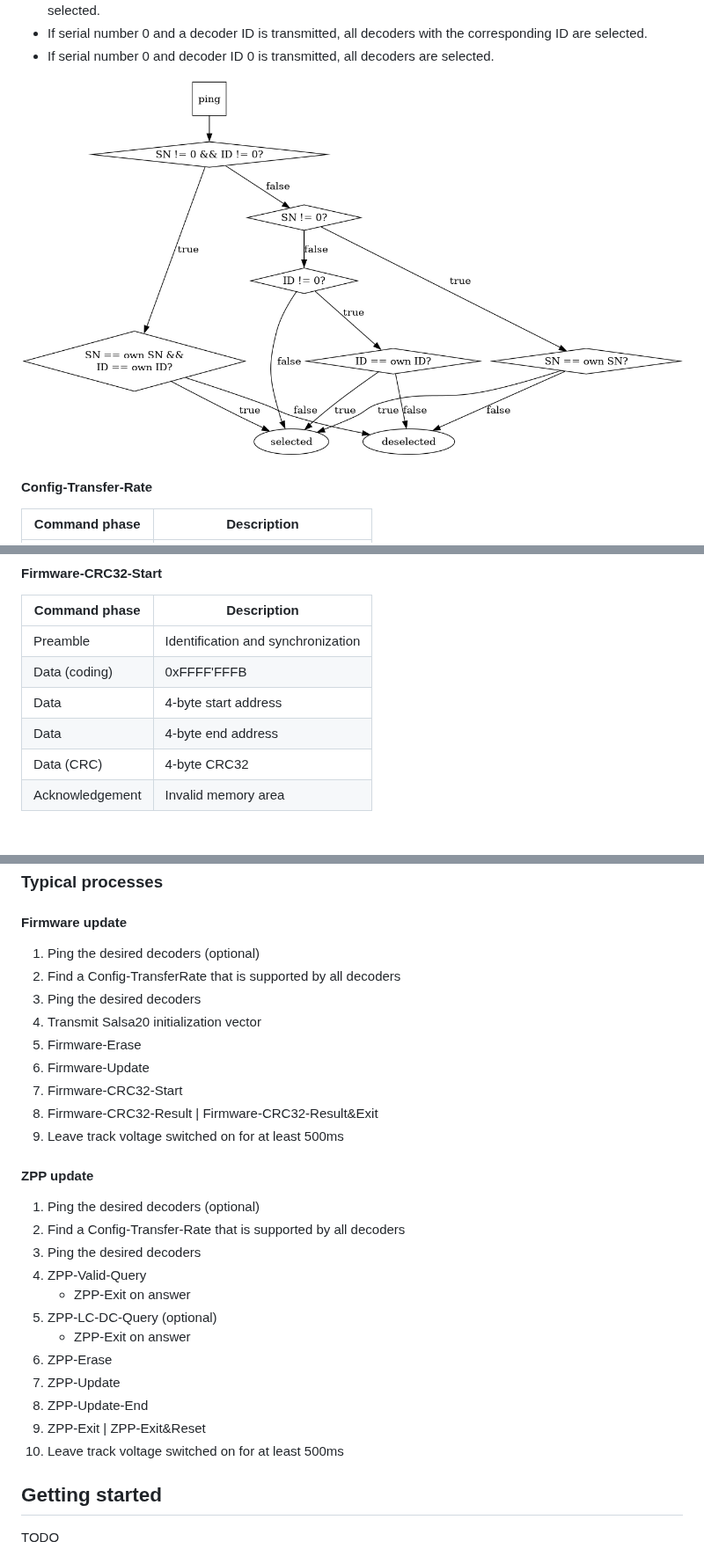
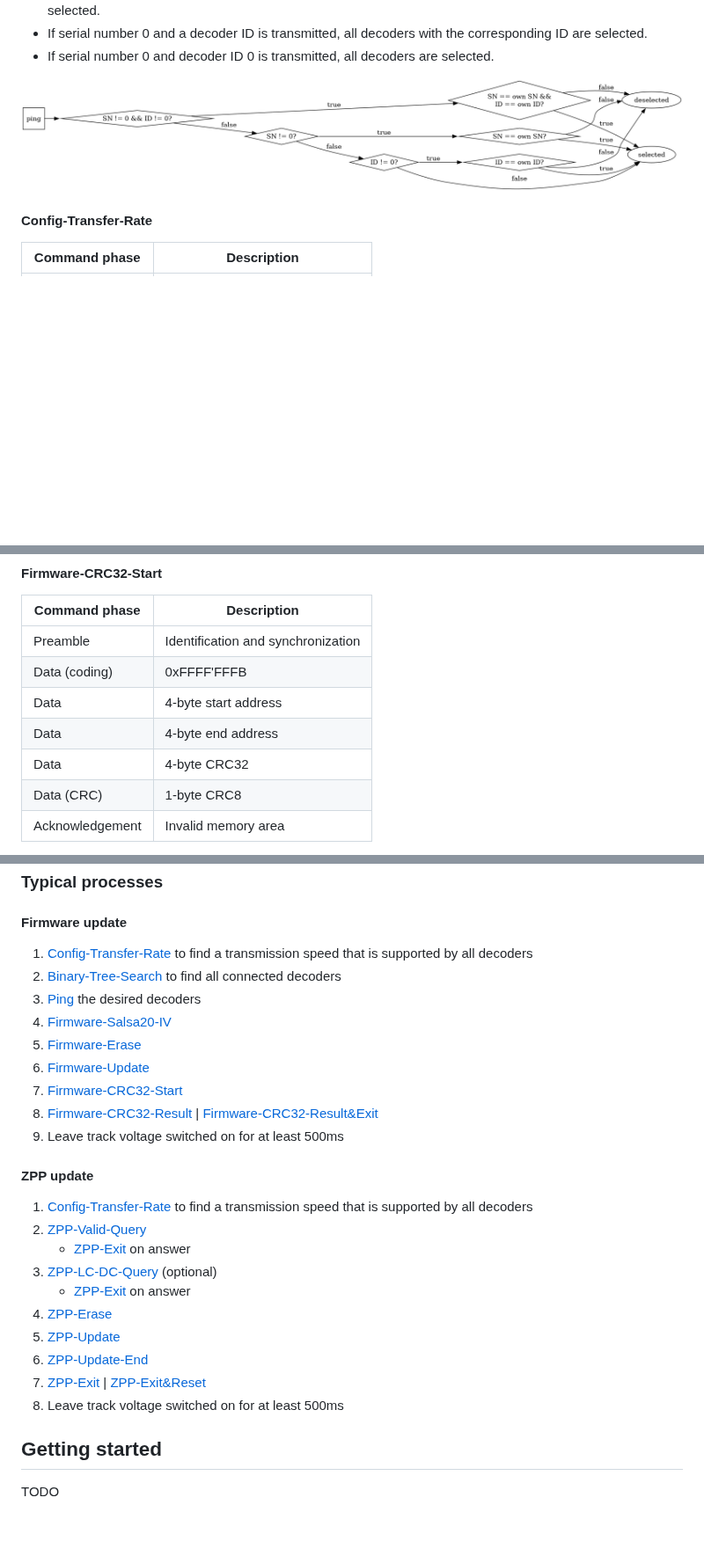
Before and after one commit to ZIMO-Elektronik/MDU, a Markdown page: README.md, 3 parts joined by grey strips. Shown at 88% size. GitHub-like rendering; pictures changed too: data/images/ping.png; blank space fills up the shorter version.

```diff
--- a/README.md
+++ b/README.md
@@ -417,7 +417,8 @@ Firmware-Update is used to transfer firmware data. If an invalid address or a CR
 | Data (coding)   | 0xFFFF'FFFB                        |
 | Data            | 4-byte start address               |
 | Data            | 4-byte end address                 |
-| Data (CRC)      | 4-byte CRC32                       |
+| Data            | 4-byte CRC32                       |
+| Data (CRC)      | 1-byte CRC8                        |
 | Acknowledgement | Invalid memory area                |
 
 Firmware-CRC32-Start transfers the written memory area and the CRC32 of the encrypted firmware again at the end of the update. **It should be noted that the checksum to be compared must be calculated using the encrypted data!** If the transferred memory area does not match the one received via firmware update packets, then a response must be made in channel 2. :warning: **The transferred memory area is a closed interval. The last address actually written corresponds to the end address!**
@@ -526,29 +527,27 @@ See ZPP-Exit. In addition, decoders reset their configuration variables (CV8=8).
 
 ### Typical processes
 #### Firmware update
-1. Ping the desired decoders (optional)
-2. Find a Config-TransferRate that is supported by all decoders
-3. Ping the desired decoders
-4. Transmit Salsa20 initialization vector
-5. Firmware-Erase
-6. Firmware-Update
-7. Firmware-CRC32-Start
-8. Firmware-CRC32-Result | Firmware-CRC32-Result&Exit
+1. [Config-Transfer-Rate](#config-transfer-rate) to find a transmission speed that is supported by all decoders
+2. [Binary-Tree-Search](#binary-tree-search) to find all connected decoders
+3. [Ping](#ping) the desired decoders
+4. [Firmware-Salsa20-IV](#firmware-salsa20-iv)
+5. [Firmware-Erase](#firmware-erase)
+6. [Firmware-Update](#firmware-update)
+7. [Firmware-CRC32-Start](#firmware-crc32-start)
+8. [Firmware-CRC32-Result](#firmware-crc32-result) | [Firmware-CRC32-Result&Exit](#firmware-crc32-resultexit)
 9. Leave track voltage switched on for at least 500ms
 
 #### ZPP update
-1.  Ping the desired decoders (optional)
-2.  Find a Config-Transfer-Rate that is supported by all decoders
-3.  Ping the desired decoders
-4.  ZPP-Valid-Query
-    - ZPP-Exit on answer
-5.  ZPP-LC-DC-Query (optional)
-    - ZPP-Exit on answer
-6.  ZPP-Erase
-7.  ZPP-Update
-8.  ZPP-Update-End
-9.  ZPP-Exit | ZPP-Exit&Reset
-10. Leave track voltage switched on for at least 500ms
+1. [Config-Transfer-Rate](#config-transfer-rate) to find a transmission speed that is supported by all decoders
+2. [ZPP-Valid-Query](#zpp-valid-query)
+   - [ZPP-Exit](#zpp-exit) on answer
+3. [ZPP-LC-DC-Query](#zpp-lc-dc-query) (optional)
+   - [ZPP-Exit](#zpp-exit) on answer
+4. [ZPP-Erase](#zpp-erase)
+5. [ZPP-Update](#zpp-update)
+6. [ZPP-Update-End](#zpp-update-end)
+7. [ZPP-Exit](#zpp-exit) | [ZPP-Exit&Reset](#zpp-exitreset)
+8. Leave track voltage switched on for at least 500ms
 
 ## Getting started
 TODO
```
Also changed, not shown: other parts of README.md (+29 -29 lines), 1 other file.
